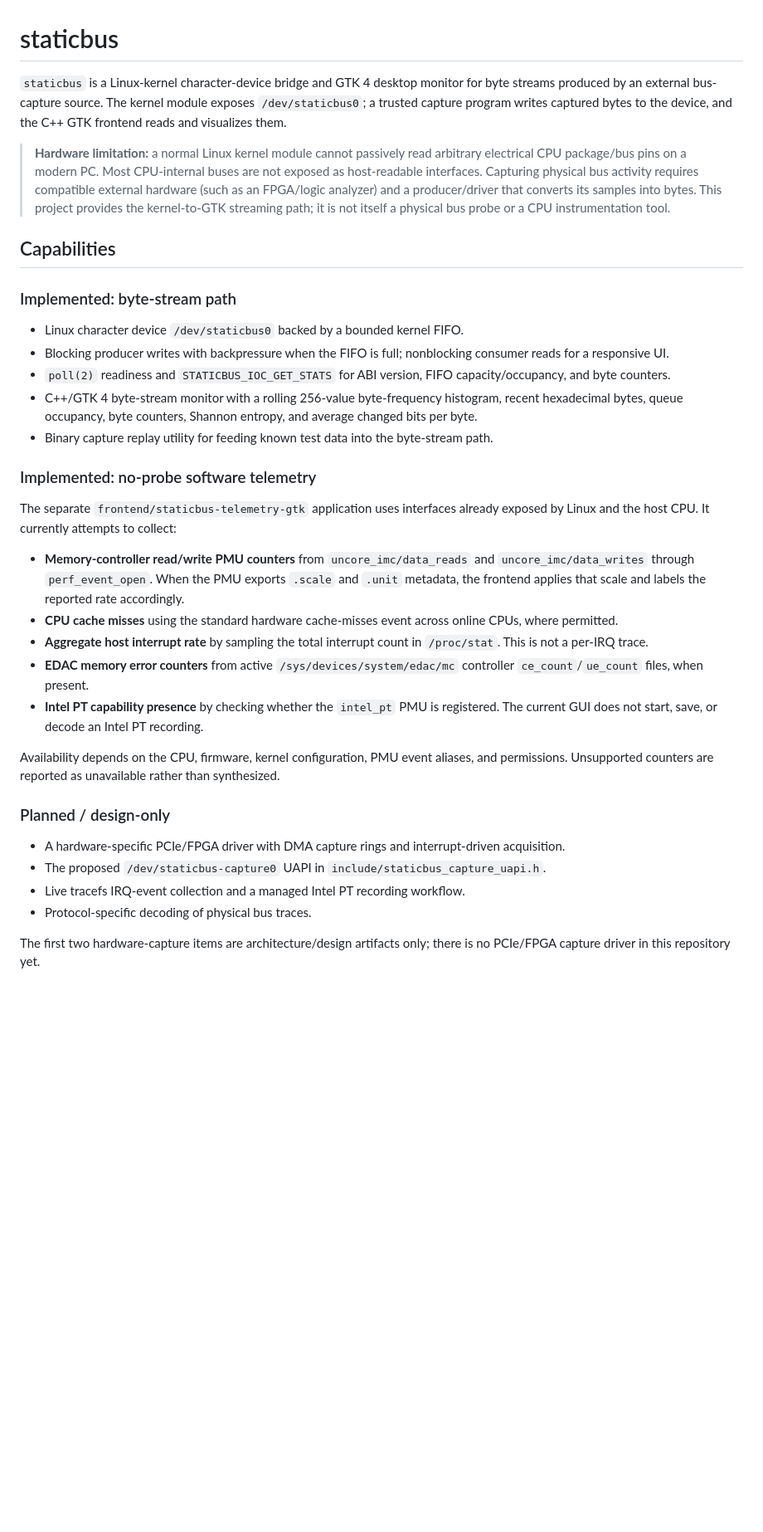
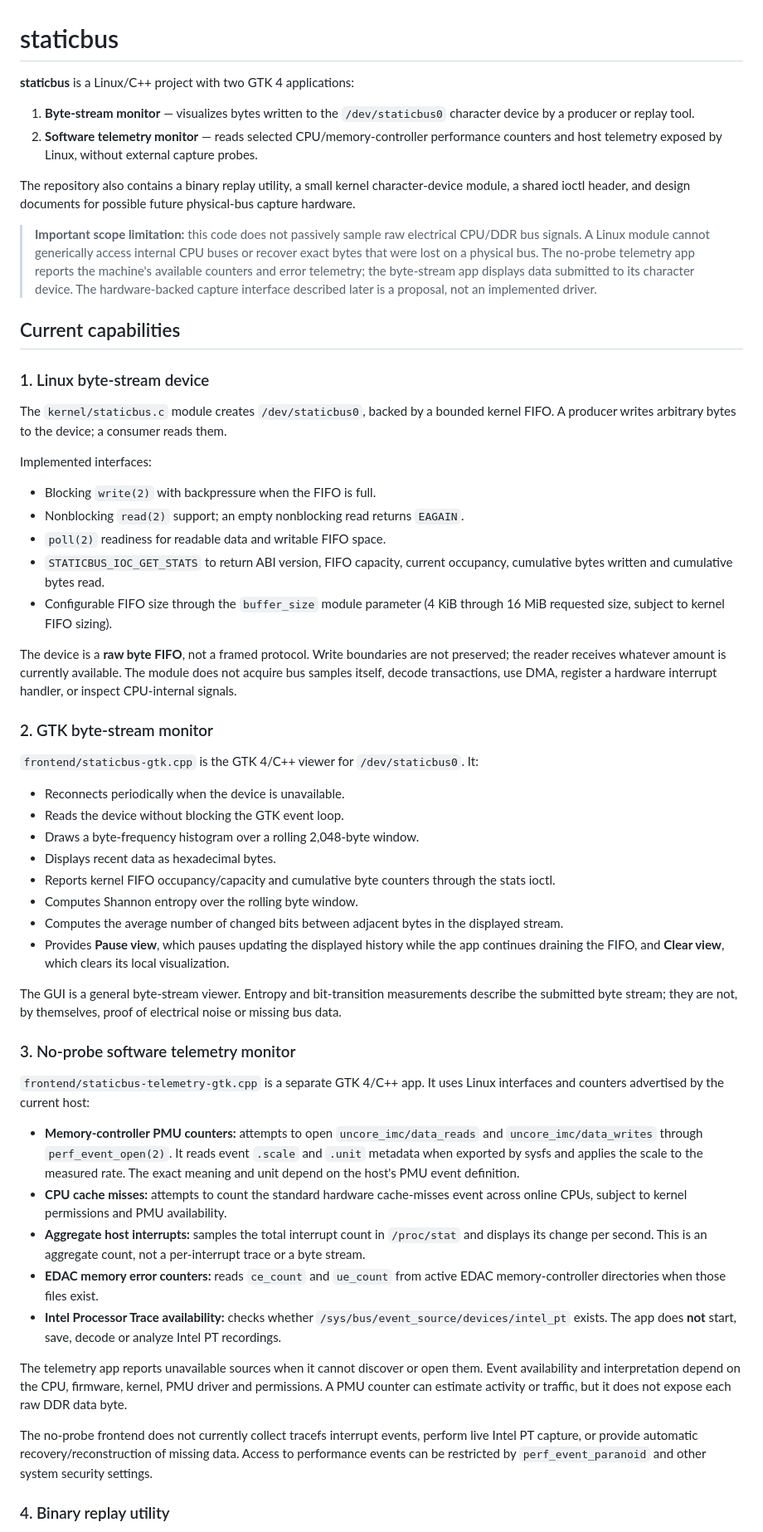
Before and after one commit to jordanlegare/static, a Markdown page: README.md, the part around one of its changes. Shown at 83% size. Drawn GitHub-style; blank space fills up the shorter version.

```diff
--- a/README.md
+++ b/README.md
@@ -1,36 +1,58 @@
 # staticbus
 
-`staticbus` is a Linux-kernel character-device bridge and GTK 4 desktop monitor for byte streams produced by an external bus-capture source. The kernel module exposes `/dev/staticbus0`; a trusted capture program writes captured bytes to the device, and the C++ GTK frontend reads and visualizes them.
+**staticbus** is a Linux/C++ project with two GTK 4 applications:
 
-> **Hardware limitation:** a normal Linux kernel module cannot passively read arbitrary electrical CPU package/bus pins on a modern PC. Most CPU-internal buses are not exposed as host-readable interfaces. Capturing physical bus activity requires compatible external hardware (such as an FPGA/logic analyzer) and a producer/driver that converts its samples into bytes. This project provides the kernel-to-GTK streaming path; it is not itself a physical bus probe or a CPU instrumentation tool.
+1. **Byte-stream monitor** — visualizes bytes written to the `/dev/staticbus0` character device by a producer or replay tool.
+2. **Software telemetry monitor** — reads selected CPU/memory-controller performance counters and host telemetry exposed by Linux, without external capture probes.
 
-## Capabilities
+The repository also contains a binary replay utility, a small kernel character-device module, a shared ioctl header, and design documents for possible future physical-bus capture hardware.
 
-### Implemented: byte-stream path
+> **Important scope limitation:** this code does not passively sample raw electrical CPU/DDR bus signals. A Linux module cannot generically access internal CPU buses or recover exact bytes that were lost on a physical bus. The no-probe telemetry app reports the machine's available counters and error telemetry; the byte-stream app displays data submitted to its character device. The hardware-backed capture interface described later is a proposal, not an implemented driver.
 
-- Linux character device `/dev/staticbus0` backed by a bounded kernel FIFO.
-- Blocking producer writes with backpressure when the FIFO is full; nonblocking consumer reads for a responsive UI.
-- `poll(2)` readiness and `STATICBUS_IOC_GET_STATS` for ABI version, FIFO capacity/occupancy, and byte counters.
-- C++/GTK 4 byte-stream monitor with a rolling 256-value byte-frequency histogram, recent hexadecimal bytes, queue occupancy, byte counters, Shannon entropy, and average changed bits per byte.
-- Binary capture replay utility for feeding known test data into the byte-stream path.
+## Current capabilities
 
-### Implemented: no-probe software telemetry
+### 1. Linux byte-stream device
 
-The separate `frontend/staticbus-telemetry-gtk` application uses interfaces already exposed by Linux and the host CPU. It currently attempts to collect:
+The `kernel/staticbus.c` module creates `/dev/staticbus0`, backed by a bounded kernel FIFO. A producer writes arbitrary bytes to the device; a consumer reads them.
 
-- **Memory-controller read/write PMU counters** from `uncore_imc/data_reads` and `uncore_imc/data_writes` through `perf_event_open`. When the PMU exports `.scale` and `.unit` metadata, the frontend applies that scale and labels the reported rate accordingly.
-- **CPU cache misses** using the standard hardware cache-misses event across online CPUs, where permitted.
-- **Aggregate host interrupt rate** by sampling the total interrupt count in `/proc/stat`. This is not a per-IRQ trace.
-- **EDAC memory error counters** from active `/sys/devices/system/edac/mc` controller `ce_count`/`ue_count` files, when present.
-- **Intel PT capability presence** by checking whether the `intel_pt` PMU is registered. The current GUI does not start, save, or decode an Intel PT recording.
+Implemented interfaces:
 
-Availability depends on the CPU, firmware, kernel configuration, PMU event aliases, and permissions. Unsupported counters are reported as unavailable rather than synthesized.
+- Blocking `write(2)` with backpressure when the FIFO is full.
+- Nonblocking `read(2)` support; an empty nonblocking read returns `EAGAIN`.
+- `poll(2)` readiness for readable data and writable FIFO space.
+- `STATICBUS_IOC_GET_STATS` to return ABI version, FIFO capacity, current occupancy, cumulative bytes written and cumulative bytes read.
+- Configurable FIFO size through the `buffer_size` module parameter (4 KiB through 16 MiB requested size, subject to kernel FIFO sizing).
 
-### Planned / design-only
+The device is a **raw byte FIFO**, not a framed protocol. Write boundaries are not preserved; the reader receives whatever amount is currently available. The module does not acquire bus samples itself, decode transactions, use DMA, register a hardware interrupt handler, or inspect CPU-internal signals.
 
-- A hardware-specific PCIe/FPGA driver with DMA capture rings and interrupt-driven acquisition.
-- The proposed `/dev/staticbus-capture0` UAPI in `include/staticbus_capture_uapi.h`.
-- Live tracefs IRQ-event collection and a managed Intel PT recording workflow.
-- Protocol-specific decoding of physical bus traces.
+### 2. GTK byte-stream monitor
 
-The first two hardware-capture items are architecture/design artifacts only; there is no PCIe/FPGA capture driver in this repository yet.
+`frontend/staticbus-gtk.cpp` is the GTK 4/C++ viewer for `/dev/staticbus0`. It:
+
+- Reconnects periodically when the device is unavailable.
+- Reads the device without blocking the GTK event loop.
+- Draws a byte-frequency histogram over a rolling 2,048-byte window.
+- Displays recent data as hexadecimal bytes.
+- Reports kernel FIFO occupancy/capacity and cumulative byte counters through the stats ioctl.
+- Computes Shannon entropy over the rolling byte window.
+- Computes the average number of changed bits between adjacent bytes in the displayed stream.
+- Provides **Pause view**, which pauses updating the displayed history while the app continues draining the FIFO, and **Clear view**, which clears its local visualization.
+
+The GUI is a general byte-stream viewer. Entropy and bit-transition measurements describe the submitted byte stream; they are not, by themselves, proof of electrical noise or missing bus data.
+
+### 3. No-probe software telemetry monitor
+
+`frontend/staticbus-telemetry-gtk.cpp` is a separate GTK 4/C++ app. It uses Linux interfaces and counters advertised by the current host:
+
+- **Memory-controller PMU counters:** attempts to open `uncore_imc/data_reads` and `uncore_imc/data_writes` through `perf_event_open(2)`. It reads event `.scale` and `.unit` metadata when exported by sysfs and applies the scale to the measured rate. The exact meaning and unit depend on the host's PMU event definition.
+- **CPU cache misses:** attempts to count the standard hardware cache-misses event across online CPUs, subject to kernel permissions and PMU availability.
+- **Aggregate host interrupts:** samples the total interrupt count in `/proc/stat` and displays its change per second. This is an aggregate count, not a per-interrupt trace or a byte stream.
+- **EDAC memory error counters:** reads `ce_count` and `ue_count` from active EDAC memory-controller directories when those files exist.
+- **Intel Processor Trace availability:** checks whether `/sys/bus/event_source/devices/intel_pt` exists. The app does **not** start, save, decode or analyze Intel PT recordings.
+
+The telemetry app reports unavailable sources when it cannot discover or open them. Event availability and interpretation depend on the CPU, firmware, kernel, PMU driver and permissions. A PMU counter can estimate activity or traffic, but it does not expose each raw DDR data byte.
+
+The no-probe frontend does not currently collect tracefs interrupt events, perform live Intel PT capture, or provide automatic recovery/reconstruction of missing data. Access to performance events can be restricted by `perf_event_paranoid` and other system security settings.
+
+### 4. Binary replay utility
+
```
Also changed, not shown: other parts of README.md (+159 -81 lines).
